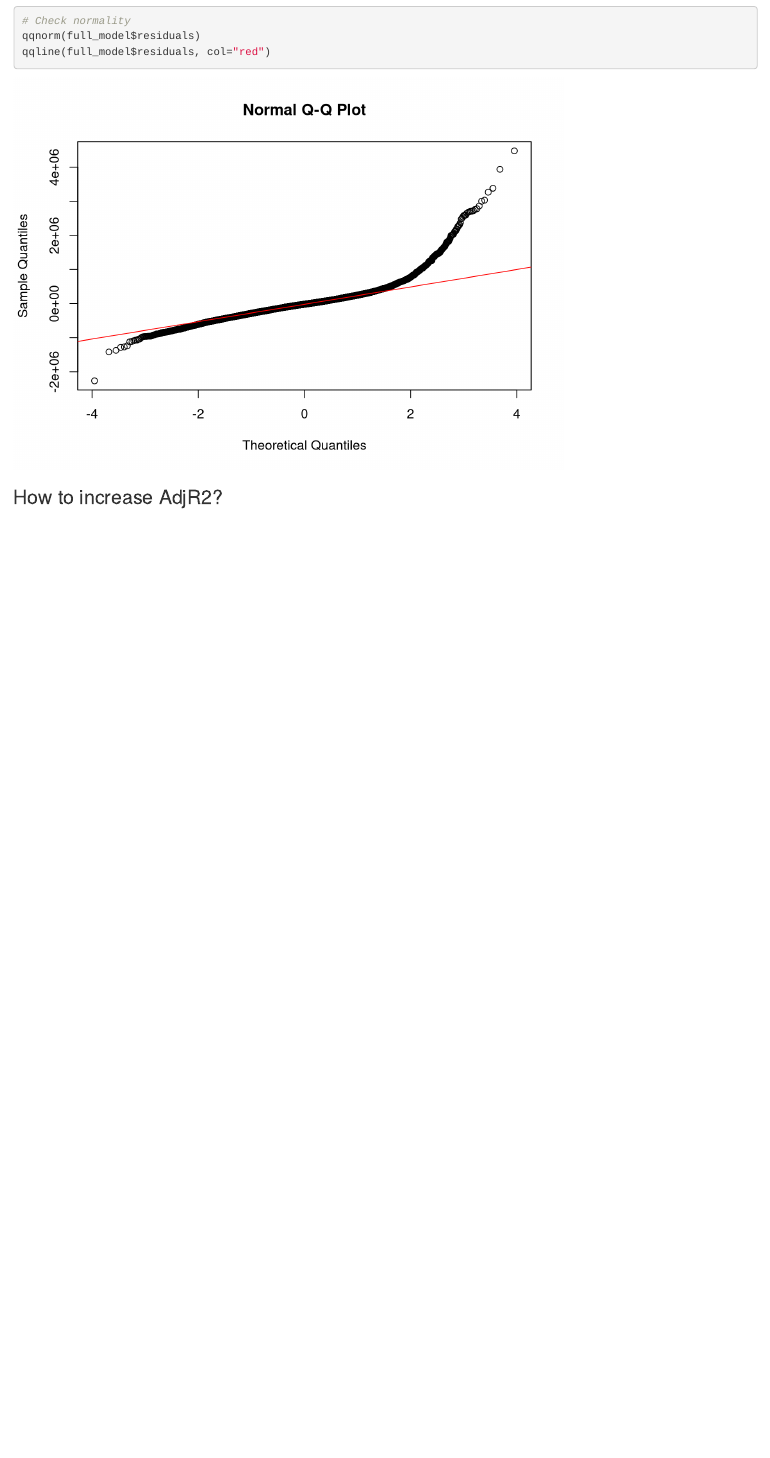
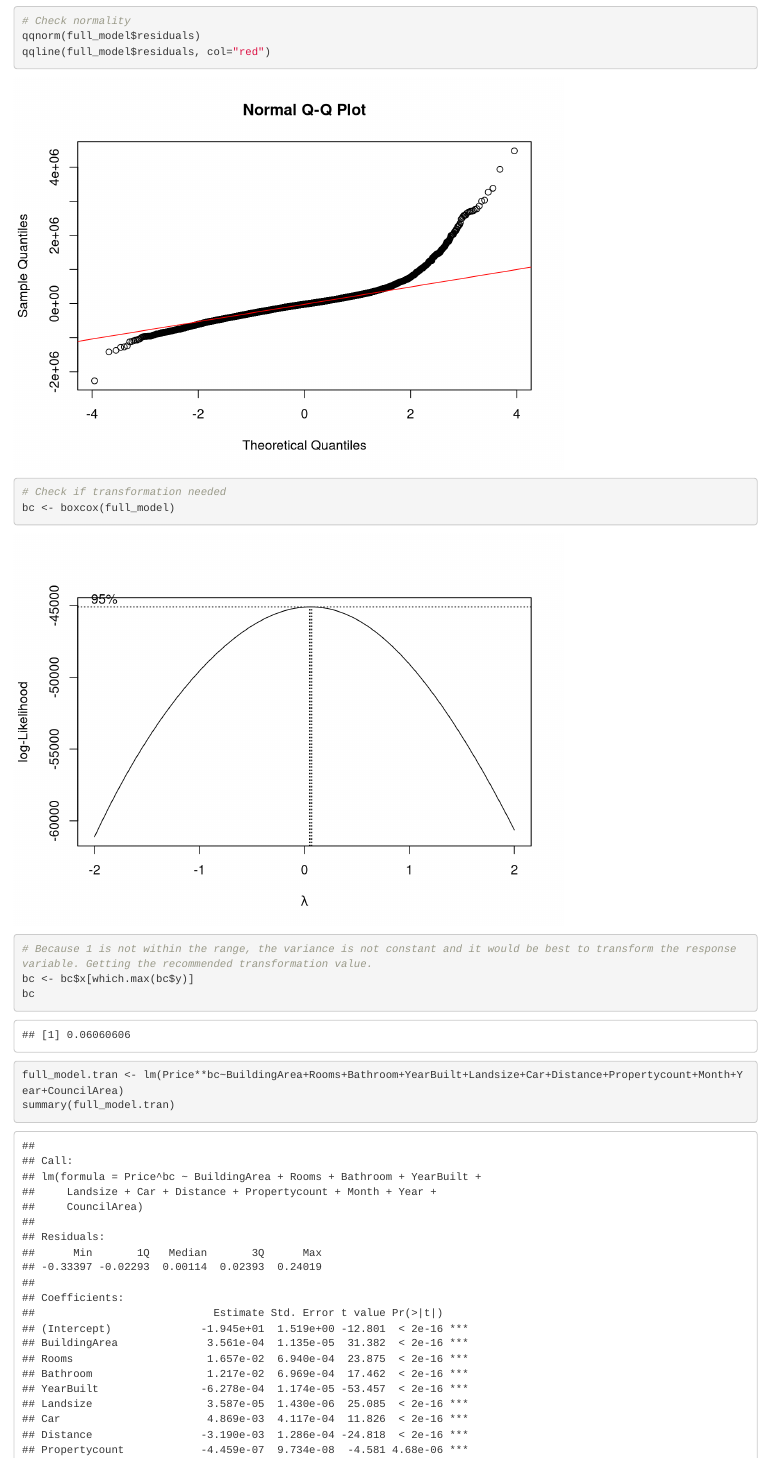
Before and after one commit to twt6xy/melbourne-housing, an R Markdown document (model-building2.Rmd): the page in a window 1100 px wide, from 9730 px down. Rendered offline with R 4.5, knitr and Pandoc, with nearby package versions; some code elsewhere in the file could not run offline.

Commit message:
Update model-building2.Rmd

````diff
--- a/model-building2.Rmd
+++ b/model-building2.Rmd
@@ -148,4 +148,18 @@ qqnorm(full_model$residuals)
 qqline(full_model$residuals, col="red")
 ```
 
-### How to increase AdjR2?
+```{r}
+# Check if transformation needed
+bc <- boxcox(full_model)
+
+# Because 1 is not within the range, the variance is not constant and it would be best to transform the response variable. Getting the recommended transformation value.
+bc <- bc$x[which.max(bc$y)]
+bc
+```
+
+```{r}
+full_model.tran <- lm(Price**bc~BuildingArea+Rooms+Bathroom+YearBuilt+Landsize+Car+Distance+Propertycount+Month+Year+CouncilArea)
+summary(full_model.tran)
+```
+
+```{r}
@@ -151,0 +174,5 @@ qqline(full_model$residuals, col="red")
+qqnorm(full_model.tran$residuals)
+qqline(full_model.tran$residuals, col="red")
+
+boxcox(full_model.tran)
+```
````
Also changed, not shown: model-building2.Rmd (8 more changed lines).
